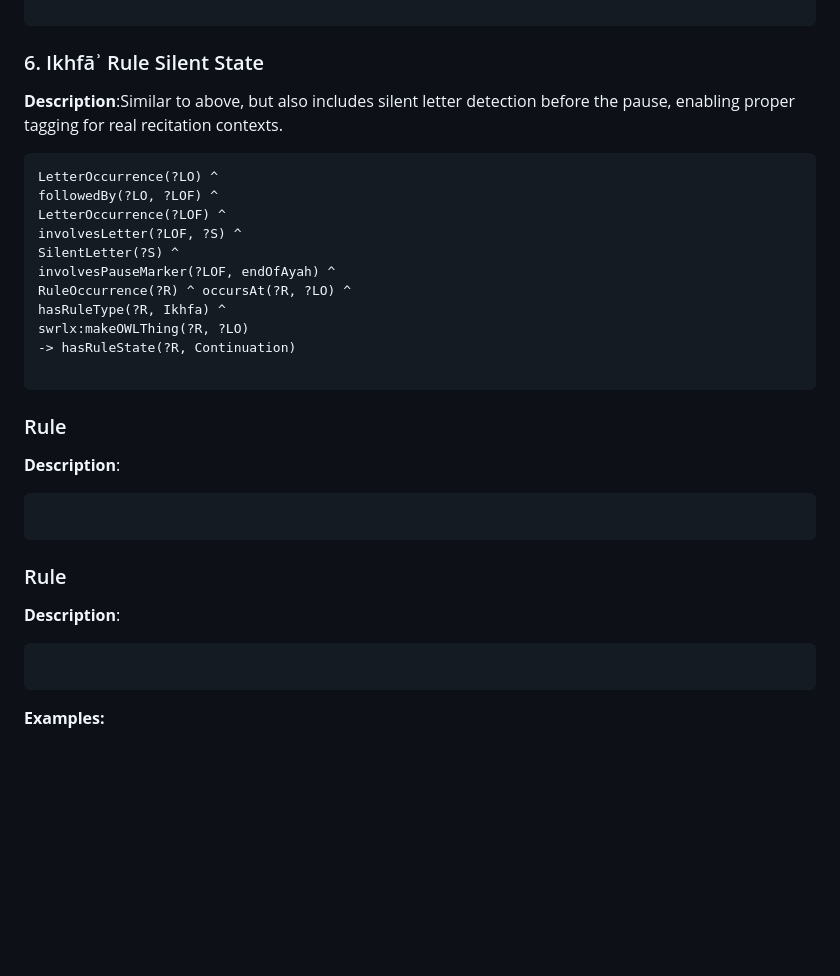
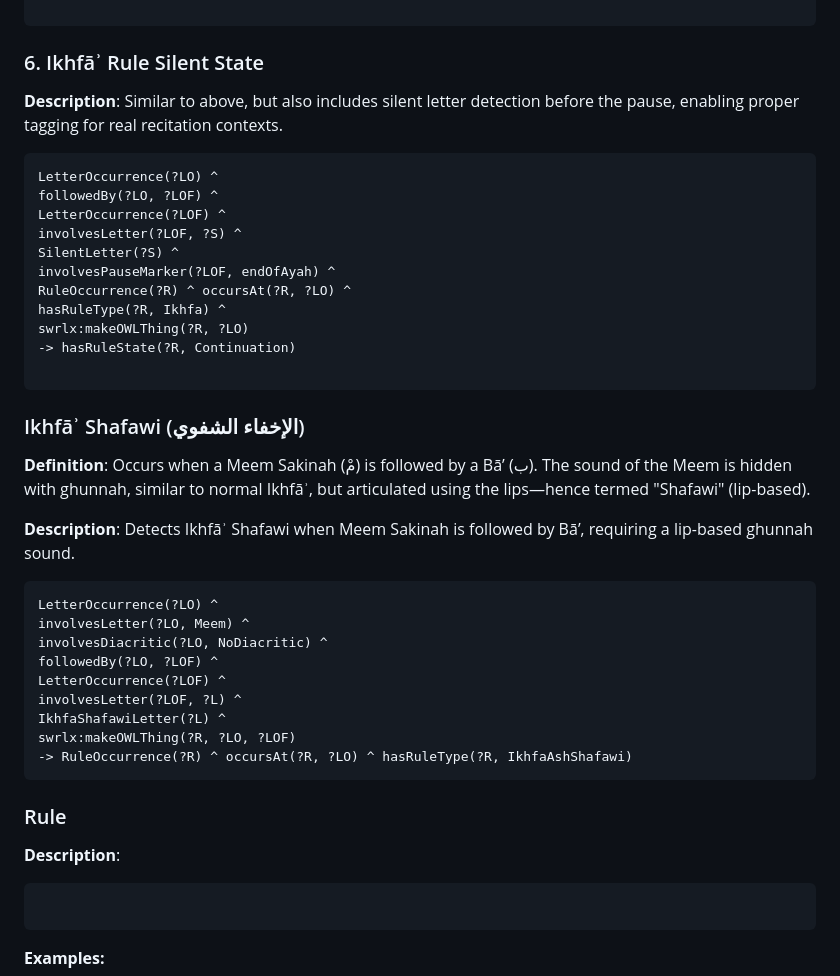
Before and after one commit to A-Kamran/SemanticTajweed, a Markdown page: TajweedRules.md, the part around the change. Rendered like a GitHub page; blank space fills up the shorter version.

````diff
--- a/TajweedRules.md
+++ b/TajweedRules.md
@@ -752,7 +752,7 @@ swrlx:makeOWLThing(?R, ?LO)
 ```
 ###  6. Ikhfāʾ Rule Silent State
 
-**Description**:Similar to above, but also includes silent letter detection before the pause, enabling proper tagging for real recitation contexts.
+**Description**: Similar to above, but also includes silent letter detection before the pause, enabling proper tagging for real recitation contexts.
 
 ```swrl
 LetterOccurrence(?LO) ^
@@ -767,18 +767,27 @@ swrlx:makeOWLThing(?R, ?LO)
 -> hasRuleState(?R, Continuation)
 
 ```
-###  Rule
+###   Ikhfāʾ Shafawi (الإخفاء الشفوي)
 
-**Description**:
+**Definition**: Occurs when a Meem Sakinah (مْ) is followed by a Bāʼ (ب). The sound of the Meem is hidden with ghunnah, similar to normal Ikhfāʾ, but articulated using the lips—hence termed "Shafawi" (lip-based).
 
+**Description**: Detects Ikhfāʾ Shafawi when Meem Sakinah is followed by Bāʼ, requiring a lip-based ghunnah sound.
 ```swrl
+LetterOccurrence(?LO) ^
+involvesLetter(?LO, Meem) ^
+involvesDiacritic(?LO, NoDiacritic) ^
+followedBy(?LO, ?LOF) ^
+LetterOccurrence(?LOF) ^
+involvesLetter(?LOF, ?L) ^
+IkhfaShafawiLetter(?L) ^
+swrlx:makeOWLThing(?R, ?LO, ?LOF)
+-> RuleOccurrence(?R) ^ occursAt(?R, ?LO) ^ hasRuleType(?R, IkhfaAshShafawi)
 ```
 
 
 ###  Rule
 
 **Description**:
-
 ```swrl
 ```
 
````
